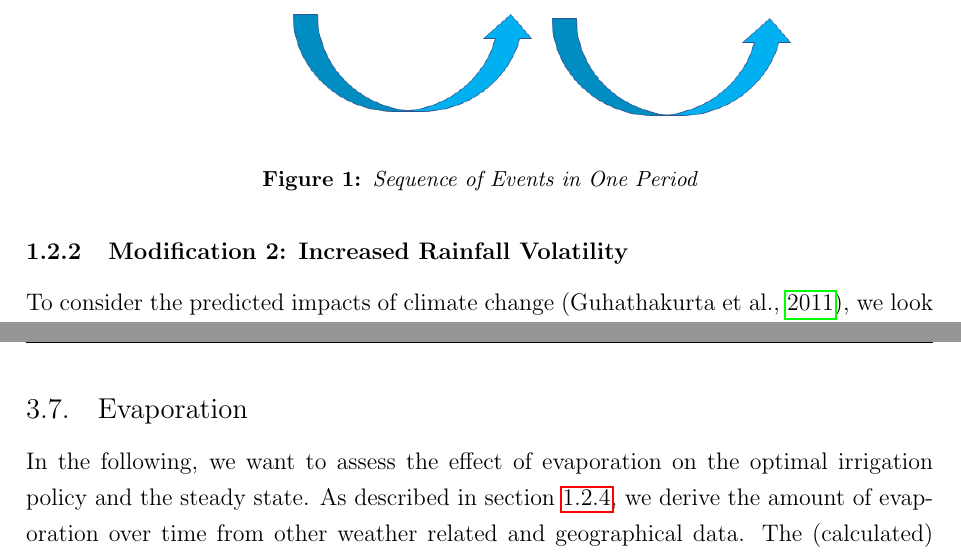
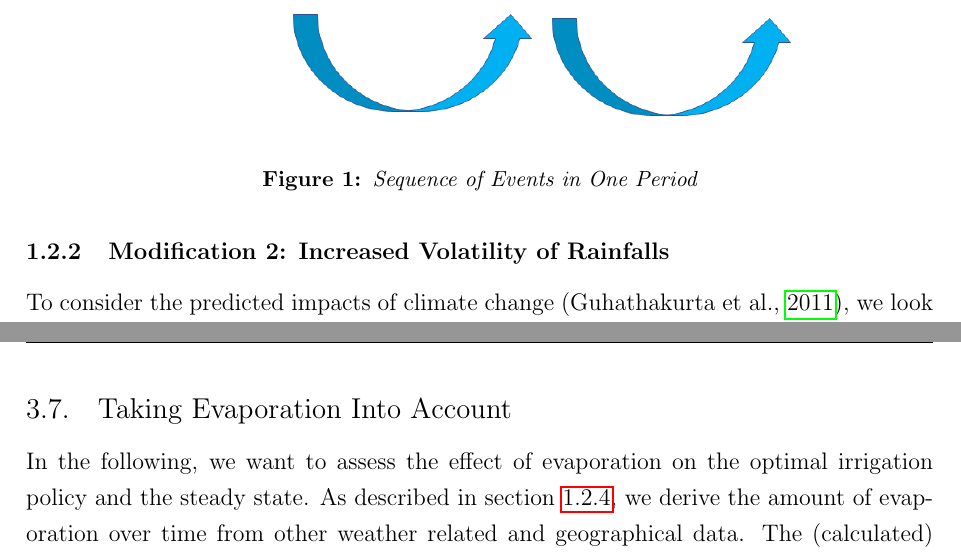
Before and after one commit to niklassay/water-management, a LaTeX document (Paper/paper.tex): two parts of pages 5 and 19 of 26, joined at a grey line, cut so that both start at the same text. Compiled offline with pdfLaTeX.

Commit message:
unify headings

```diff
--- a/Paper/paper.tex
+++ b/Paper/paper.tex
@@ -203,7 +203,7 @@ The discount factor takes into account that agents in a simple two-stage model o
 It expresses how much one unit of future utility is worth in terms of current utility and therefore makes them easily comparable \citep{kruschwitz2014investitionsrechnung}.
 We take a look at the discount factors from 0 to 1.
 
-\subsubsection{Modification 2: Increased Rainfall Volatility}
+\subsubsection{Modification 2: Increased Volatility of Rainfalls}
 To consider the predicted impacts of climate change \citep{guhathakurta2011impact}, we look at the effect of increased rainfall volatility.
 We do this by using a  $\sigma^2$ of x. % TODO: Das ist noch nicht ganz richtig
 
@@ -488,7 +488,7 @@ Due to the higher expected value of rainfalls the optimal irrigation policy is s
 \clearpage
 \newpage
 
-\subsection{Evaporation}
+\subsection{Taking Evaporation Into Account}
 In the following, we want to assess the effect of evaporation on the optimal irrigation policy and the steady state.
 As described in \ref{sec:intro-mod4}, we derive the amount of evaporation over time from other weather related and geographical data.
 The (calculated) evaporation has a low volatility over the years and has value of approximately 1 unit, as \ref{fig:without-vs-with-evaporation} shows.
```
